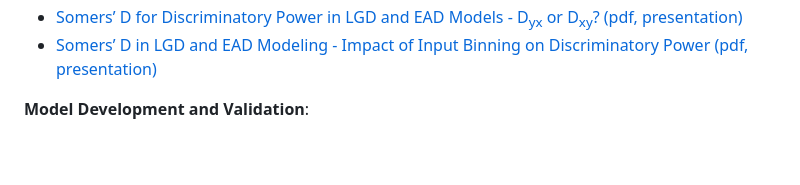
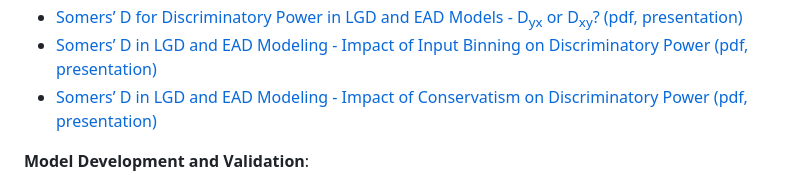
Before and after one commit to andrija-djurovic/adsfcr, a Markdown page: README.md, the part around the change. GitHub-like rendering; blank space fills up the shorter version.

```diff
--- a/README.md
+++ b/README.md
@@ -93,6 +93,7 @@ Below are links providing an overview of the repository's main topics, which inc
 - [Rethinking Representativeness Analysis in IRB Modeling - Classifier Two-Sample Test (pdf, presentation)](https://github.com/andrija-djurovic/adsfcr/blob/main/mrm/representativeness_c2st.pdf)
 - [Somers’ D for Discriminatory Power in LGD and EAD Models - D<sub>yx</sub> or D<sub>xy</sub>? (pdf, presentation)](https://github.com/andrija-djurovic/adsfcr/blob/main/mrm/lgd_ccf_dp_somersd_dxy_dyx.pdf)
 - [Somers’ D in LGD and EAD Modeling - Impact of Input Binning on Discriminatory Power (pdf, presentation)](https://github.com/andrija-djurovic/adsfcr/blob/main/mrm/lgd_ead_dp_somersd_and_binning.pdf)
+- [Somers’ D in LGD and EAD Modeling - Impact of Conservatism on Discriminatory Power (pdf, presentation)](https://github.com/andrija-djurovic/adsfcr/blob/main/mrm/lgd_ead_somersd_and_conservatism.pdf)
 
 <b>Model Development and Validation</b>:
 - [Common Inconsistencies in Probability of Default Modeling (pdf, presentation)](https://github.com/andrija-djurovic/adsfcr/blob/main/model_dev_and_vld/pd_modeling_inconsistencies.pdf)
```
